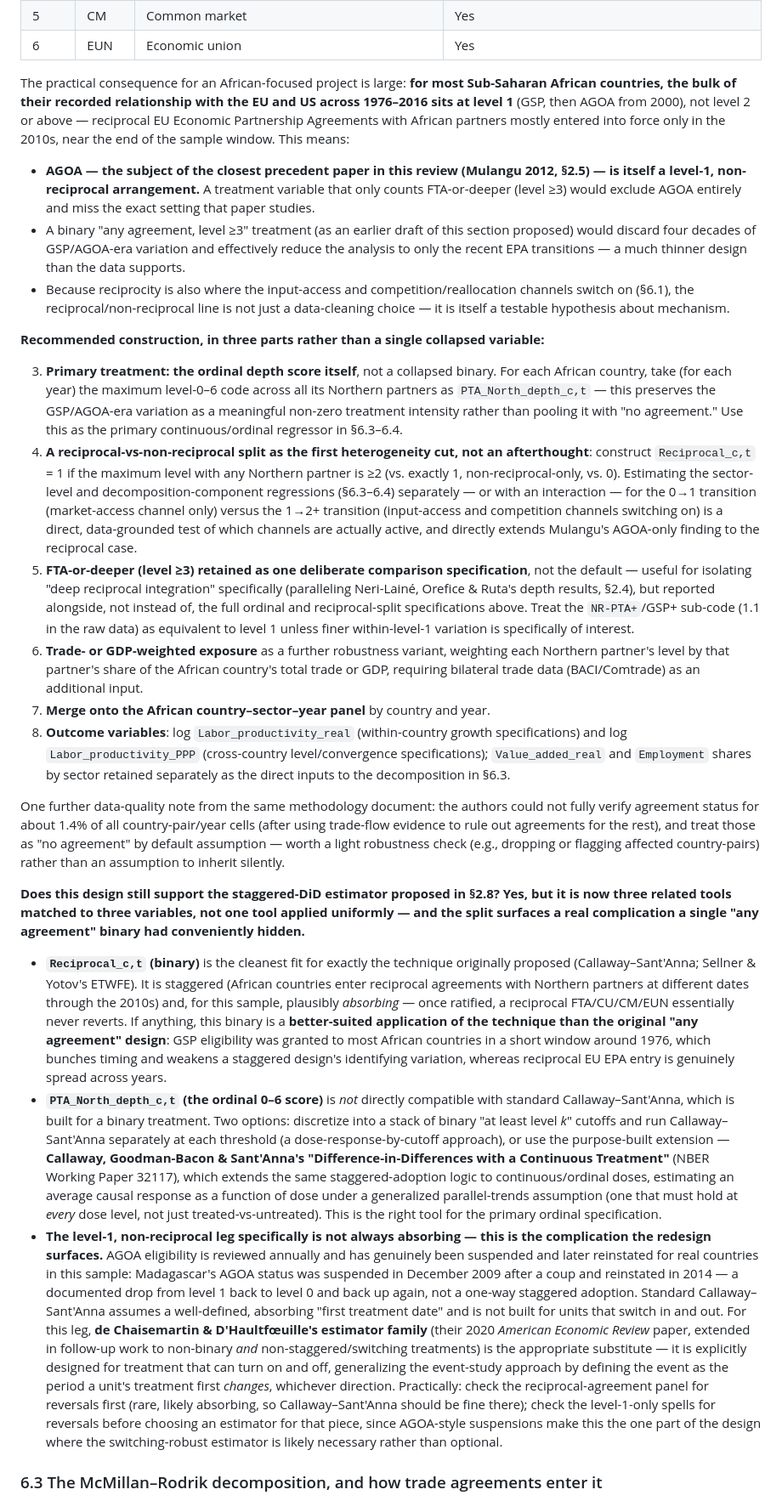
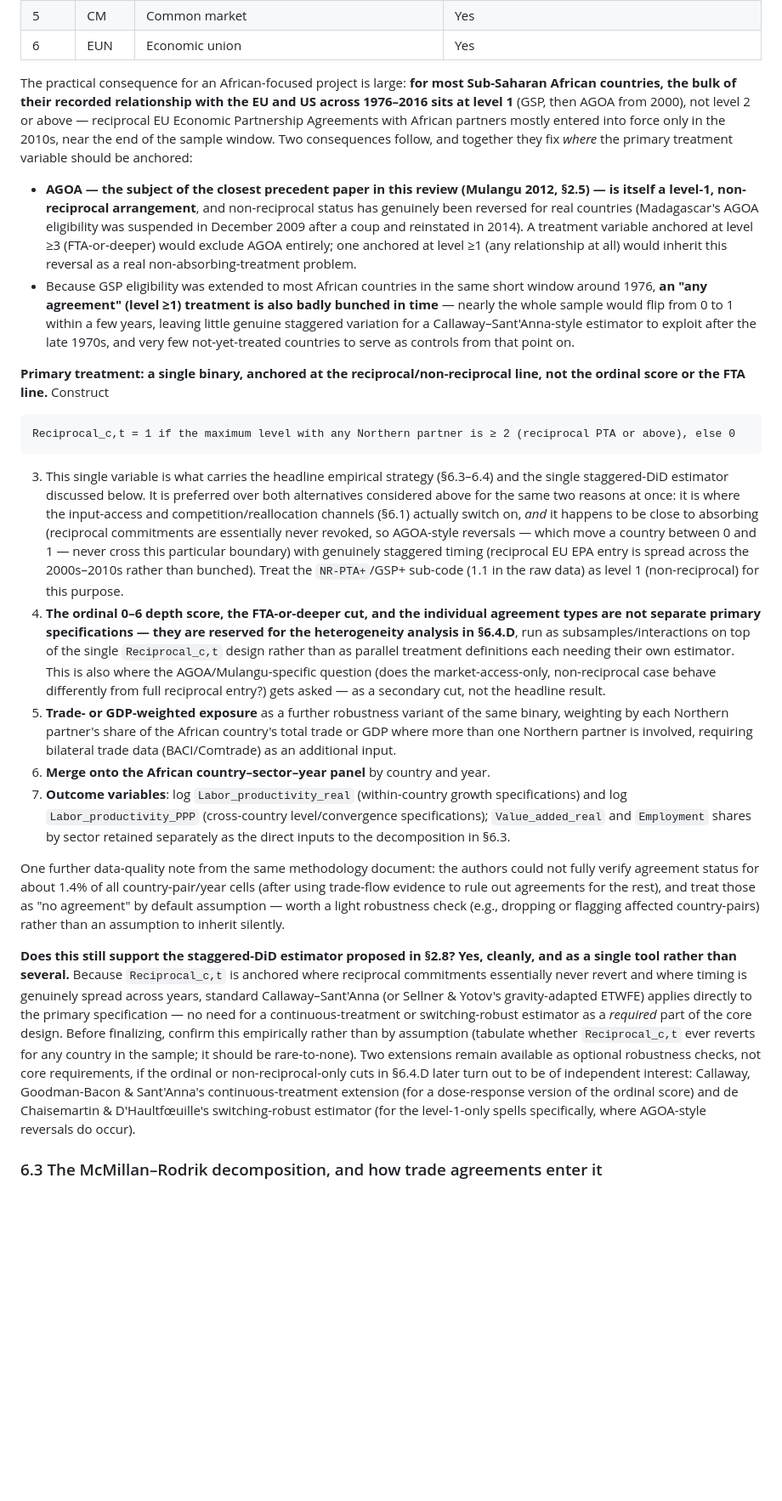
Before and after one commit to Wedaga/Trade-agreements-and-productivity, a Markdown page: docs/developing-country-trade-productivity.md, the part around one of its changes. Shown at 85% size. Rendered like a GitHub page; blank space fills up the shorter version.

````diff
--- a/docs/developing-country-trade-productivity.md
+++ b/docs/developing-country-trade-productivity.md
@@ -209,28 +209,26 @@ Following §2.2–2.3 and §2.6, a Northern PTA can move African sectoral produc
 | 5 | CM | Common market | Yes |
 | 6 | EUN | Economic union | Yes |
 
-The practical consequence for an African-focused project is large: **for most Sub-Saharan African countries, the bulk of their recorded relationship with the EU and US across 1976–2016 sits at level 1** (GSP, then AGOA from 2000), not level 2 or above — reciprocal EU Economic Partnership Agreements with African partners mostly entered into force only in the 2010s, near the end of the sample window. This means:
+The practical consequence for an African-focused project is large: **for most Sub-Saharan African countries, the bulk of their recorded relationship with the EU and US across 1976–2016 sits at level 1** (GSP, then AGOA from 2000), not level 2 or above — reciprocal EU Economic Partnership Agreements with African partners mostly entered into force only in the 2010s, near the end of the sample window. Two consequences follow, and together they fix *where* the primary treatment variable should be anchored:
 
-- **AGOA — the subject of the closest precedent paper in this review (Mulangu 2012, §2.5) — is itself a level-1, non-reciprocal arrangement.** A treatment variable that only counts FTA-or-deeper (level ≥3) would exclude AGOA entirely and miss the exact setting that paper studies.
-- A binary "any agreement, level ≥3" treatment (as an earlier draft of this section proposed) would discard four decades of GSP/AGOA-era variation and effectively reduce the analysis to only the recent EPA transitions — a much thinner design than the data supports.
-- Because reciprocity is also where the input-access and competition/reallocation channels switch on (§6.1), the reciprocal/non-reciprocal line is not just a data-cleaning choice — it is itself a testable hypothesis about mechanism.
+- **AGOA — the subject of the closest precedent paper in this review (Mulangu 2012, §2.5) — is itself a level-1, non-reciprocal arrangement**, and non-reciprocal status has genuinely been reversed for real countries (Madagascar's AGOA eligibility was suspended in December 2009 after a coup and reinstated in 2014). A treatment variable anchored at level ≥3 (FTA-or-deeper) would exclude AGOA entirely; one anchored at level ≥1 (any relationship at all) would inherit this reversal as a real non-absorbing-treatment problem.
+- Because GSP eligibility was extended to most African countries in the same short window around 1976, **an "any agreement" (level ≥1) treatment is also badly bunched in time** — nearly the whole sample would flip from 0 to 1 within a few years, leaving little genuine staggered variation for a Callaway–Sant'Anna-style estimator to exploit after the late 1970s, and very few not-yet-treated countries to serve as controls from that point on.
 
-**Recommended construction, in three parts rather than a single collapsed variable:**
+**Primary treatment: a single binary, anchored at the reciprocal/non-reciprocal line, not the ordinal score or the FTA line.** Construct
 
-3. **Primary treatment: the ordinal depth score itself**, not a collapsed binary. For each African country, take (for each year) the maximum level-0–6 code across all its Northern partners as `PTA_North_depth_c,t` — this preserves the GSP/AGOA-era variation as a meaningful non-zero treatment intensity rather than pooling it with "no agreement." Use this as the primary continuous/ordinal regressor in §6.3–6.4.
-4. **A reciprocal-vs-non-reciprocal split as the first heterogeneity cut, not an afterthought**: construct `Reciprocal_c,t` = 1 if the maximum level with any Northern partner is ≥2 (vs. exactly 1, non-reciprocal-only, vs. 0). Estimating the sector-level and decomposition-component regressions (§6.3–6.4) separately — or with an interaction — for the 0→1 transition (market-access channel only) versus the 1→2+ transition (input-access and competition channels switching on) is a direct, data-grounded test of which channels are actually active, and directly extends Mulangu's AGOA-only finding to the reciprocal case.
-5. **FTA-or-deeper (level ≥3) retained as one deliberate comparison specification**, not the default — useful for isolating "deep reciprocal integration" specifically (paralleling Neri-Lainé, Orefice & Ruta's depth results, §2.4), but reported alongside, not instead of, the full ordinal and reciprocal-split specifications above. Treat the `NR-PTA+`/GSP+ sub-code (1.1 in the raw data) as equivalent to level 1 unless finer within-level-1 variation is specifically of interest.
-6. **Trade- or GDP-weighted exposure** as a further robustness variant, weighting each Northern partner's level by that partner's share of the African country's total trade or GDP, requiring bilateral trade data (BACI/Comtrade) as an additional input.
-7. **Merge onto the African country–sector–year panel** by country and year.
-8. **Outcome variables**: log `Labor_productivity_real` (within-country growth specifications) and log `Labor_productivity_PPP` (cross-country level/convergence specifications); `Value_added_real` and `Employment` shares by sector retained separately as the direct inputs to the decomposition in §6.3.
+```
+Reciprocal_c,t = 1 if the maximum level with any Northern partner is ≥ 2 (reciprocal PTA or above), else 0
+```
+
+3. This single variable is what carries the headline empirical strategy (§6.3–6.4) and the single staggered-DiD estimator discussed below. It is preferred over both alternatives considered above for the same two reasons at once: it is where the input-access and competition/reallocation channels (§6.1) actually switch on, *and* it happens to be close to absorbing (reciprocal commitments are essentially never revoked, so AGOA-style reversals — which move a country between 0 and 1 — never cross this particular boundary) with genuinely staggered timing (reciprocal EU EPA entry is spread across the 2000s–2010s rather than bunched). Treat the `NR-PTA+`/GSP+ sub-code (1.1 in the raw data) as level 1 (non-reciprocal) for this purpose.
+4. **The ordinal 0–6 depth score, the FTA-or-deeper cut, and the individual agreement types are not separate primary specifications — they are reserved for the heterogeneity analysis in §6.4.D**, run as subsamples/interactions on top of the single `Reciprocal_c,t` design rather than as parallel treatment definitions each needing their own estimator. This is also where the AGOA/Mulangu-specific question (does the market-access-only, non-reciprocal case behave differently from full reciprocal entry?) gets asked — as a secondary cut, not the headline result.
+5. **Trade- or GDP-weighted exposure** as a further robustness variant of the same binary, weighting by each Northern partner's share of the African country's total trade or GDP where more than one Northern partner is involved, requiring bilateral trade data (BACI/Comtrade) as an additional input.
+6. **Merge onto the African country–sector–year panel** by country and year.
+7. **Outcome variables**: log `Labor_productivity_real` (within-country growth specifications) and log `Labor_productivity_PPP` (cross-country level/convergence specifications); `Value_added_real` and `Employment` shares by sector retained separately as the direct inputs to the decomposition in §6.3.
 
 One further data-quality note from the same methodology document: the authors could not fully verify agreement status for about 1.4% of all country-pair/year cells (after using trade-flow evidence to rule out agreements for the rest), and treat those as "no agreement" by default assumption — worth a light robustness check (e.g., dropping or flagging affected country-pairs) rather than an assumption to inherit silently.
 
-**Does this design still support the staggered-DiD estimator proposed in §2.8? Yes, but it is now three related tools matched to three variables, not one tool applied uniformly — and the split surfaces a real complication a single "any agreement" binary had conveniently hidden.**
-
-- **`Reciprocal_c,t` (binary)** is the cleanest fit for exactly the technique originally proposed (Callaway–Sant'Anna; Sellner & Yotov's ETWFE). It is staggered (African countries enter reciprocal agreements with Northern partners at different dates through the 2010s) and, for this sample, plausibly *absorbing* — once ratified, a reciprocal FTA/CU/CM/EUN essentially never reverts. If anything, this binary is a **better-suited application of the technique than the original "any agreement" design**: GSP eligibility was granted to most African countries in a short window around 1976, which bunches timing and weakens a staggered design's identifying variation, whereas reciprocal EU EPA entry is genuinely spread across years.
-- **`PTA_North_depth_c,t` (the ordinal 0–6 score)** is *not* directly compatible with standard Callaway–Sant'Anna, which is built for a binary treatment. Two options: discretize into a stack of binary "at least level *k*" cutoffs and run Callaway–Sant'Anna separately at each threshold (a dose-response-by-cutoff approach), or use the purpose-built extension — **Callaway, Goodman-Bacon & Sant'Anna's "Difference-in-Differences with a Continuous Treatment"** (NBER Working Paper 32117), which extends the same staggered-adoption logic to continuous/ordinal doses, estimating an average causal response as a function of dose under a generalized parallel-trends assumption (one that must hold at *every* dose level, not just treated-vs-untreated). This is the right tool for the primary ordinal specification.
-- **The level-1, non-reciprocal leg specifically is not always absorbing — this is the complication the redesign surfaces.** AGOA eligibility is reviewed annually and has genuinely been suspended and later reinstated for real countries in this sample: Madagascar's AGOA status was suspended in December 2009 after a coup and reinstated in 2014 — a documented drop from level 1 back to level 0 and back up again, not a one-way staggered adoption. Standard Callaway–Sant'Anna assumes a well-defined, absorbing "first treatment date" and is not built for units that switch in and out. For this leg, **de Chaisemartin & D'Haultfœuille's estimator family** (their 2020 *American Economic Review* paper, extended in follow-up work to non-binary *and* non-staggered/switching treatments) is the appropriate substitute — it is explicitly designed for treatment that can turn on and off, generalizing the event-study approach by defining the event as the period a unit's treatment first *changes*, whichever direction. Practically: check the reciprocal-agreement panel for reversals first (rare, likely absorbing, so Callaway–Sant'Anna should be fine there); check the level-1-only spells for reversals before choosing an estimator for that piece, since AGOA-style suspensions make this the one part of the design where the switching-robust estimator is likely necessary rather than optional.
+**Does this still support the staggered-DiD estimator proposed in §2.8? Yes, cleanly, and as a single tool rather than several.** Because `Reciprocal_c,t` is anchored where reciprocal commitments essentially never revert and where timing is genuinely spread across years, standard Callaway–Sant'Anna (or Sellner & Yotov's gravity-adapted ETWFE) applies directly to the primary specification — no need for a continuous-treatment or switching-robust estimator as a *required* part of the core design. Before finalizing, confirm this empirically rather than by assumption (tabulate whether `Reciprocal_c,t` ever reverts for any country in the sample; it should be rare-to-none). Two extensions remain available as optional robustness checks, not core requirements, if the ordinal or non-reciprocal-only cuts in §6.4.D later turn out to be of independent interest: Callaway, Goodman-Bacon & Sant'Anna's continuous-treatment extension (for a dose-response version of the ordinal score) and de Chaisemartin & D'Haultfœuille's switching-robust estimator (for the level-1-only spells specifically, where AGOA-style reversals do occur).
 
 ### 6.3 The McMillan–Rodrik decomposition, and how trade agreements enter it
 
````
Also changed, not shown: other parts of docs/developing-country-trade-productivity.md (+20 -17 lines).
